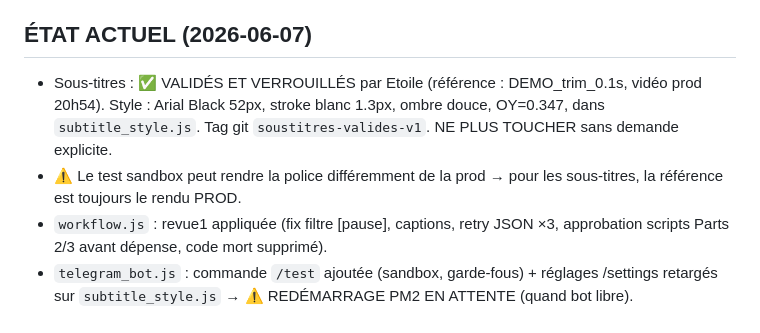
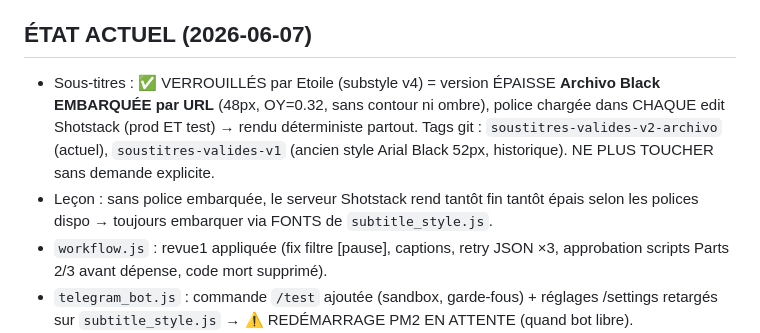
Before and after one commit to etoile-bee/test, a Markdown page: CONTEXTE_projet.md, the part around the change. Rendered like a GitHub page.

Commit message:
CONTEXTE: verrou substyle v4 Archivo Black embarquee

```diff
--- a/CONTEXTE_projet.md
+++ b/CONTEXTE_projet.md
@@ -38,8 +38,8 @@
 - Toujours demander "on fait le point ?" avant toute génération de vraie vidéo.
 
 ## ÉTAT ACTUEL (2026-06-07)
-- Sous-titres : ✅ VALIDÉS ET VERROUILLÉS par Etoile (référence : DEMO_trim_0.1s, vidéo prod 20h54). Style : Arial Black 52px, stroke blanc 1.3px, ombre douce, OY=0.347, dans `subtitle_style.js`. Tag git `soustitres-valides-v1`. NE PLUS TOUCHER sans demande explicite.
-- ⚠️ Le test sandbox peut rendre la police différemment de la prod → pour les sous-titres, la référence est toujours le rendu PROD.
+- Sous-titres : ✅ VERROUILLÉS par Etoile (substyle v4) = version ÉPAISSE **Archivo Black EMBARQUÉE par URL** (48px, OY=0.32, sans contour ni ombre), police chargée dans CHAQUE edit Shotstack (prod ET test) → rendu déterministe partout. Tags git : `soustitres-valides-v2-archivo` (actuel), `soustitres-valides-v1` (ancien style Arial Black 52px, historique). NE PLUS TOUCHER sans demande explicite.
+- Leçon : sans police embarquée, le serveur Shotstack rend tantôt fin tantôt épais selon les polices dispo → toujours embarquer via FONTS de `subtitle_style.js`.
 - `workflow.js` : revue1 appliquée (fix filtre [pause], captions, retry JSON ×3, approbation scripts Parts 2/3 avant dépense, code mort supprimé).
 - `telegram_bot.js` : commande `/test` ajoutée (sandbox, garde-fous) + réglages /settings retargés sur `subtitle_style.js` → ⚠️ REDÉMARRAGE PM2 EN ATTENTE (quand bot libre).
 - Avatar `.env` : la bonne influenceuse (hf_20260531_191302...). Purge faite : tous les fichiers de la "mauvaise personne" (session 21h10-21h28 du 06/06) + selfie terrasse supprimés.
```
